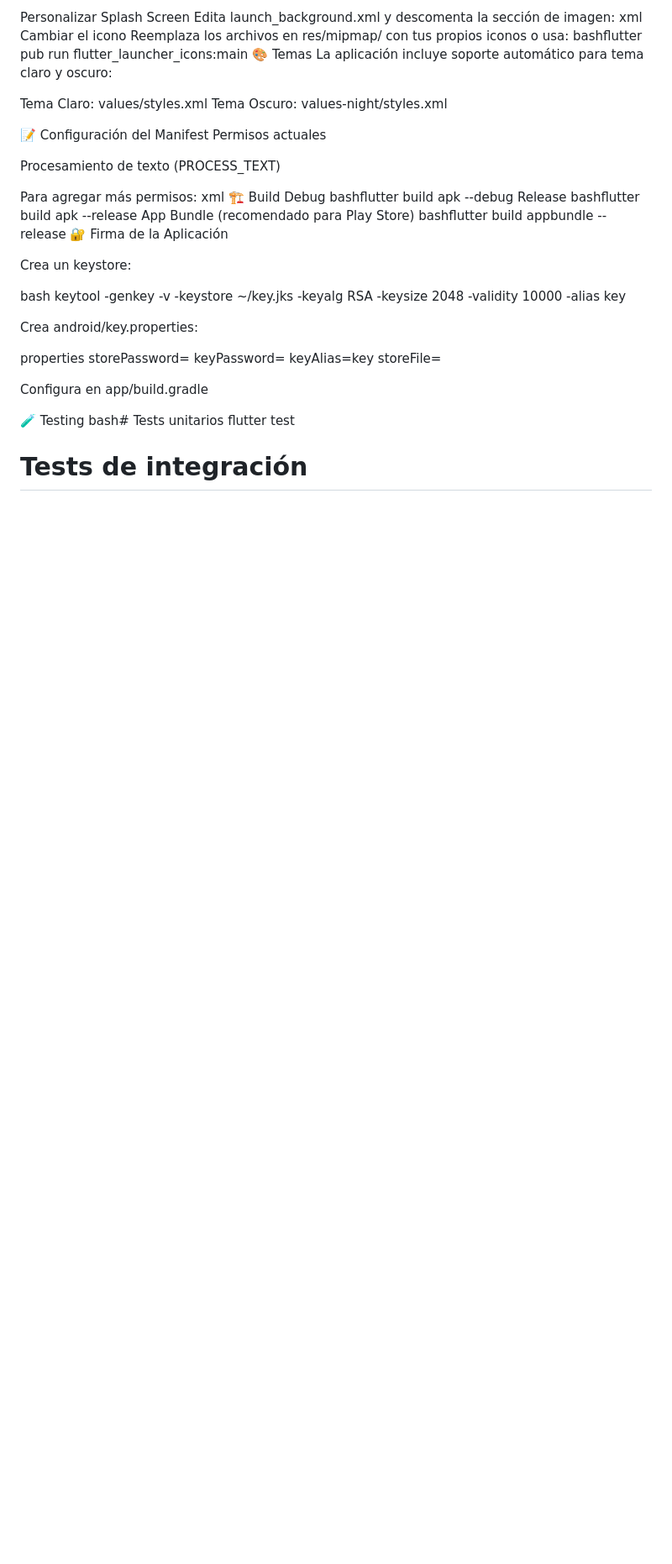
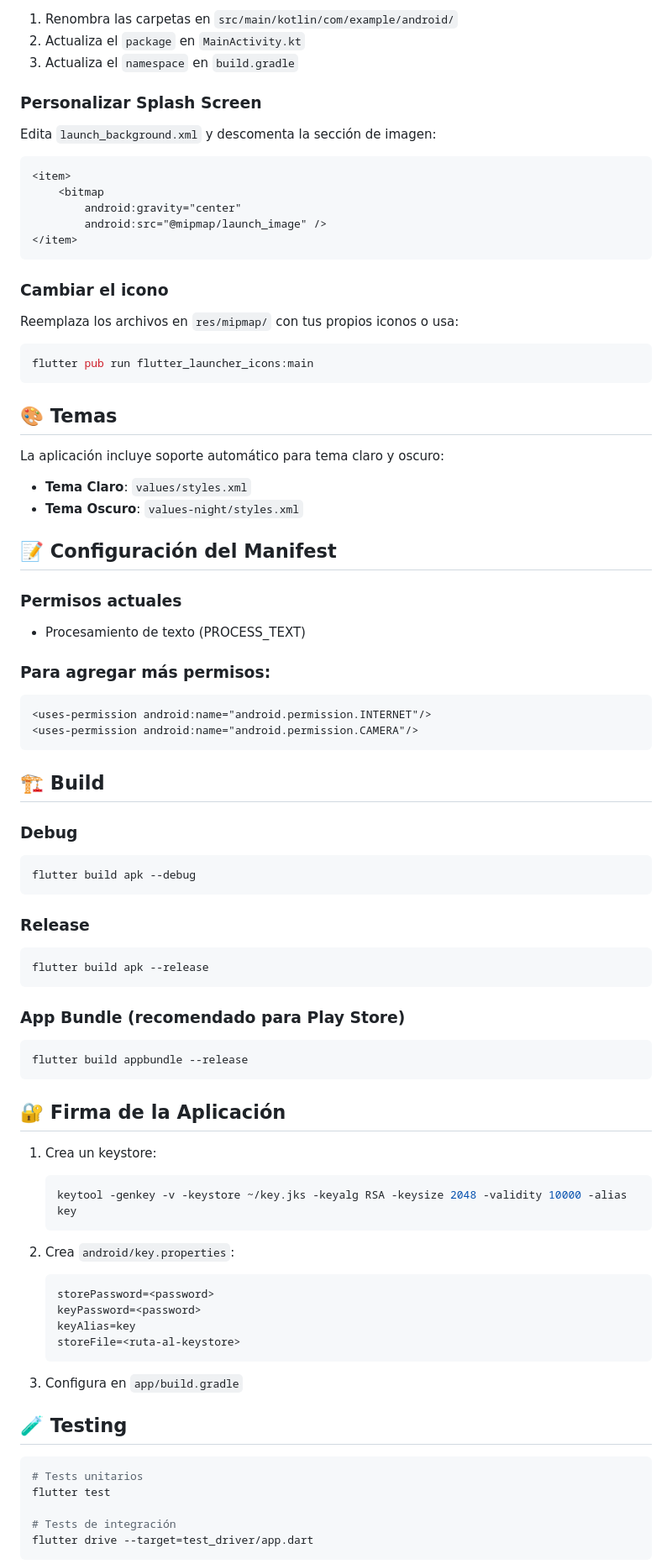
Before and after one commit to paulatatian/camaraFlutter, a Markdown page: README.md, the part around one of its changes. Shown at 84% size. Rendered like a GitHub page; blank space fills up the shorter version.

````diff
--- a/README.md
+++ b/README.md
@@ -66,52 +80,82 @@ Actualiza el namespace en build.gradle
 
-Personalizar Splash Screen
-Edita launch_background.xml y descomenta la sección de imagen:
-xml<item>
+1. Renombra las carpetas en `src/main/kotlin/com/example/android/`
+2. Actualiza el `package` en `MainActivity.kt`
+3. Actualiza el `namespace` en `build.gradle`
+
+### Personalizar Splash Screen
+
+Edita `launch_background.xml` y descomenta la sección de imagen:
+```xml
+<item>
     <bitmap
         android:gravity="center"
         android:src="@mipmap/launch_image" />
 </item>
-Cambiar el icono
-Reemplaza los archivos en res/mipmap/ con tus propios iconos o usa:
-bashflutter pub run flutter_launcher_icons:main
-🎨 Temas
+```
+
+### Cambiar el icono
+
+Reemplaza los archivos en `res/mipmap/` con tus propios iconos o usa:
+```bash
+flutter pub run flutter_launcher_icons:main
+```
+
+## 🎨 Temas
+
 La aplicación incluye soporte automático para tema claro y oscuro:
 
-Tema Claro: values/styles.xml
-Tema Oscuro: values-night/styles.xml
+- **Tema Claro**: `values/styles.xml`
+- **Tema Oscuro**: `values-night/styles.xml`
 
-📝 Configuración del Manifest
-Permisos actuales
+## 📝 Configuración del Manifest
 
-Procesamiento de texto (PROCESS_TEXT)
+### Permisos actuales
+- Procesamiento de texto (PROCESS_TEXT)
 
-Para agregar más permisos:
-xml<uses-permission android:name="android.permission.INTERNET"/>
+### Para agregar más permisos:
+```xml
+<uses-permission android:name="android.permission.INTERNET"/>
 <uses-permission android:name="android.permission.CAMERA"/>
-🏗️ Build
-Debug
-bashflutter build apk --debug
-Release
-bashflutter build apk --release
-App Bundle (recomendado para Play Store)
-bashflutter build appbundle --release
-🔐 Firma de la Aplicación
+```
 
-Crea un keystore:
+## 🏗️ Build
 
-bash   keytool -genkey -v -keystore ~/key.jks -keyalg RSA -keysize 2048 -validity 10000 -alias key
+### Debug
+```bash
+flutter build apk --debug
+```
 
-Crea android/key.properties:
+### Release
+```bash
+flutter build apk --release
+```
 
-properties   storePassword=<password>
+### App Bundle (recomendado para Play Store)
+```bash
+flutter build appbundle --release
+```
+
+## 🔐 Firma de la Aplicación
+
+1. Crea un keystore:
+   ```bash
+   keytool -genkey -v -keystore ~/key.jks -keyalg RSA -keysize 2048 -validity 10000 -alias key
+   ```
+
+2. Crea `android/key.properties`:
+   ```properties
+   storePassword=<password>
    keyPassword=<password>
    keyAlias=key
    storeFile=<ruta-al-keystore>
+   ```
 
-Configura en app/build.gradle
+3. Configura en `app/build.gradle`
 
-🧪 Testing
-bash# Tests unitarios
+## 🧪 Testing
+
+```bash
+# Tests unitarios
 flutter test
 
 # Tests de integración
````
Also changed, not shown: other parts of README.md (+72 -47 lines).
